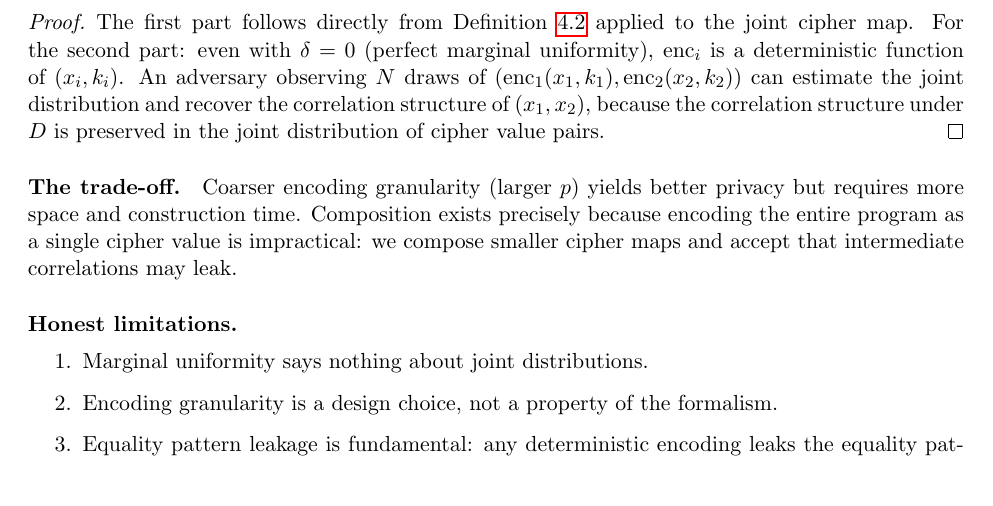
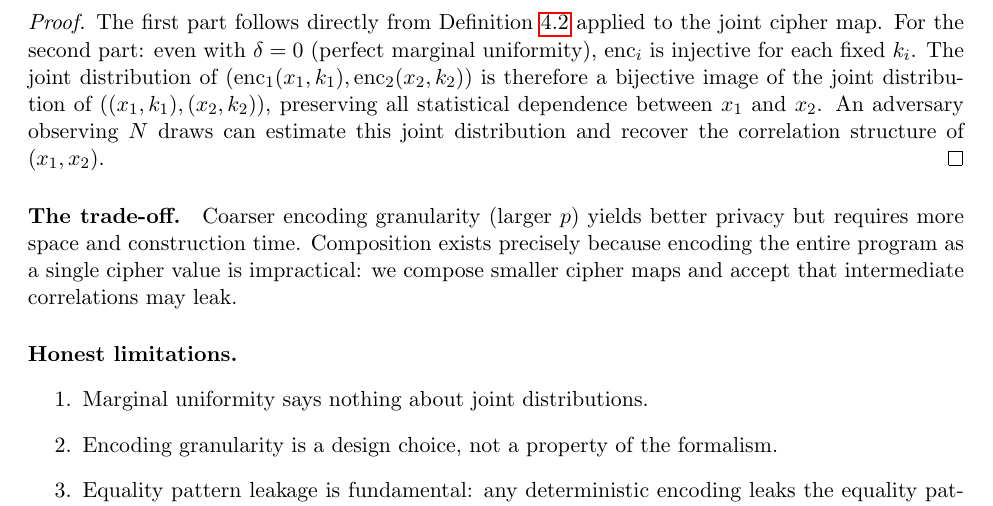
Before and after one commit to queelius/trapdoor-computing, a LaTeX paper (papers/cipher-maps/paper/cipher_maps.tex): part of page 15 of 19, cut so that both start at the same text. Compiled offline with pdfLaTeX.

Commit message:
Tighten granularity proof: injective enc preserves joint distribution
The second part of the granularity proposition now states the rigorous
argument: enc_i is injective for fixed k_i, so the cipher value joint
distribution is a bijective image of the plaintext joint distribution,
preserving all statistical dependence.

Co-Authored-By: Claude Opus 4.6 (1M context) <noreply@anthropic.com>

```diff
--- a/papers/cipher-maps/paper/cipher_maps.tex
+++ b/papers/cipher-maps/paper/cipher_maps.tex
@@ -1146,12 +1146,12 @@ even when $\delta = 0$.
 \begin{proof}
 The first part follows directly from Definition~\ref{def:rep-uniformity}
 applied to the joint cipher map.  For the second part: even with $\delta=0$
-(perfect marginal uniformity), $\enc_i$ is a deterministic function of
-$(x_i, k_i)$.  An adversary observing $N$ draws of
-$(\enc_1(x_1, k_1), \enc_2(x_2, k_2))$ can estimate the joint distribution
-and recover the correlation structure of $(x_1, x_2)$, because the
-correlation structure under $D$ is preserved in the joint distribution of
-cipher value pairs.
+(perfect marginal uniformity), $\enc_i$ is injective for each fixed $k_i$.
+The joint distribution of $(\enc_1(x_1, k_1), \enc_2(x_2, k_2))$ is
+therefore a bijective image of the joint distribution of
+$((x_1, k_1), (x_2, k_2))$, preserving all statistical dependence between
+$x_1$ and $x_2$.  An adversary observing $N$ draws can estimate this joint
+distribution and recover the correlation structure of $(x_1, x_2)$.
 \end{proof}
 
 \paragraph{The trade-off.}
```
Also changed, not shown: papers/cipher-maps/cipher_maps.pdf, papers/cipher-maps/paper/cipher_maps.pdf, 2 other files.
